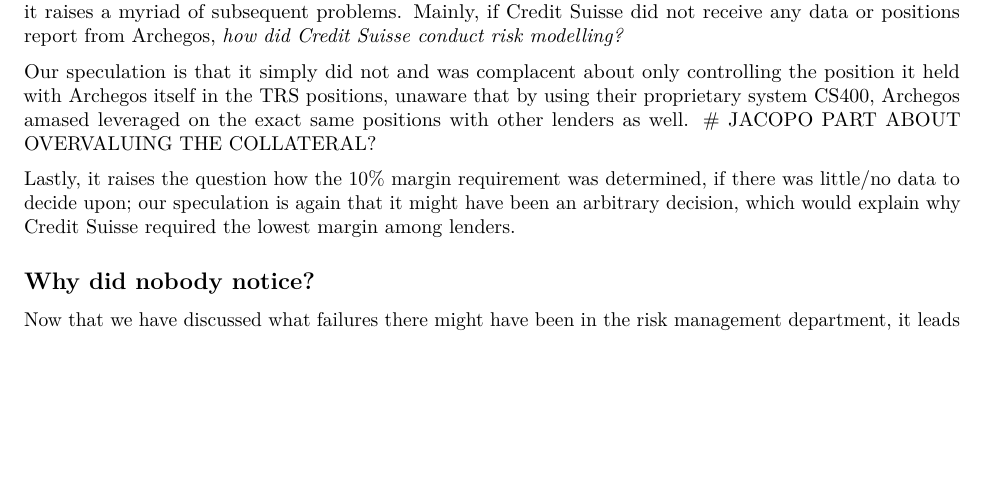
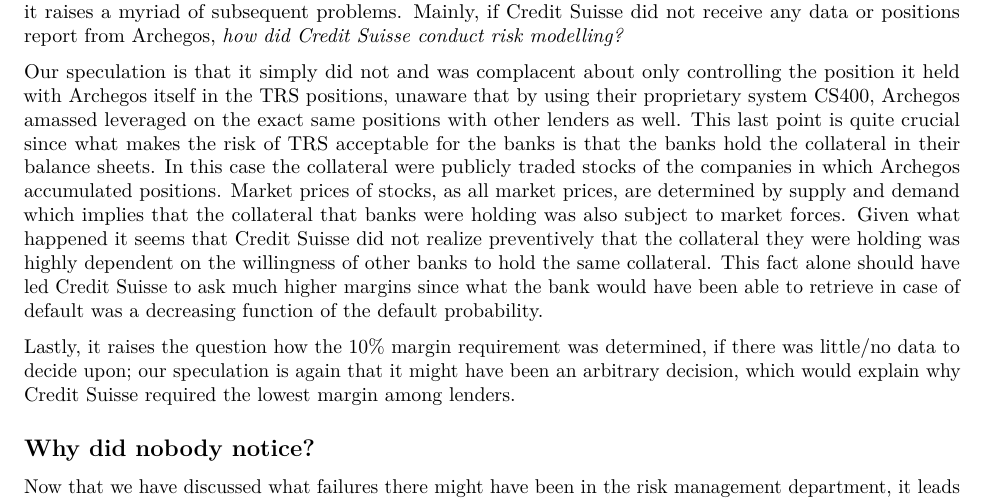
Before and after one commit to LucaPacioli79/ACF2-CS-WriteUp, an R Markdown document (CS.Rmd): part of page 11 of 16, cut so that both start at the same text, the shorter picture padded with empty space. Rendered offline with R 4.5, knitr and Pandoc, then LaTeX, with nearby package versions.

Commit message:
yep CoCk
ff

```diff
--- a/CS.Rmd
+++ b/CS.Rmd
@@ -192,7 +192,7 @@
 
 What does this statement tell us? Ultimately, except for being a violation of the above-mentioned principle, it raises a myriad of subsequent problems. Mainly, if Credit Suisse did not receive any data or positions report from Archegos, *how did Credit Suisse conduct risk modelling?*
 
-Our speculation is that it simply did not and was complacent about only controlling the position it held with Archegos itself in the TRS positions, unaware that by using their proprietary system CS400, Archegos amased leveraged on the exact same positions with other lenders as well. # JACOPO PART ABOUT OVERVALUING THE COLLATERAL?
+Our speculation is that it simply did not and was complacent about only controlling the position it held with Archegos itself in the TRS positions, unaware that by using their proprietary system CS400, Archegos amassed leveraged on the exact same positions with other lenders as well. This last point is quite crucial since what makes the risk of TRS acceptable for the banks is that the banks hold the collateral in their balance sheets. In this case the collateral were publicly traded stocks of the companies in which Archegos accumulated positions. Market prices of stocks, as all market prices, are determined by supply and demand which implies that the collateral that banks were holding was also subject to market forces. Given what happened it seems that Credit Suisse did not realize preventively that the collateral they were holding was highly dependent on the willingness of other banks to hold the same collateral. This fact alone should have led Credit Suisse to ask much higher margins since what the bank would have been able to retrieve in case of default was a decreasing function of the default probability.
 
 Lastly, it raises the question how the 10% margin requirement was determined, if there was little/no data to decide upon; our speculation is again that it might have been an arbitrary decision, which would explain why Credit Suisse required the lowest margin among lenders.
 
```
